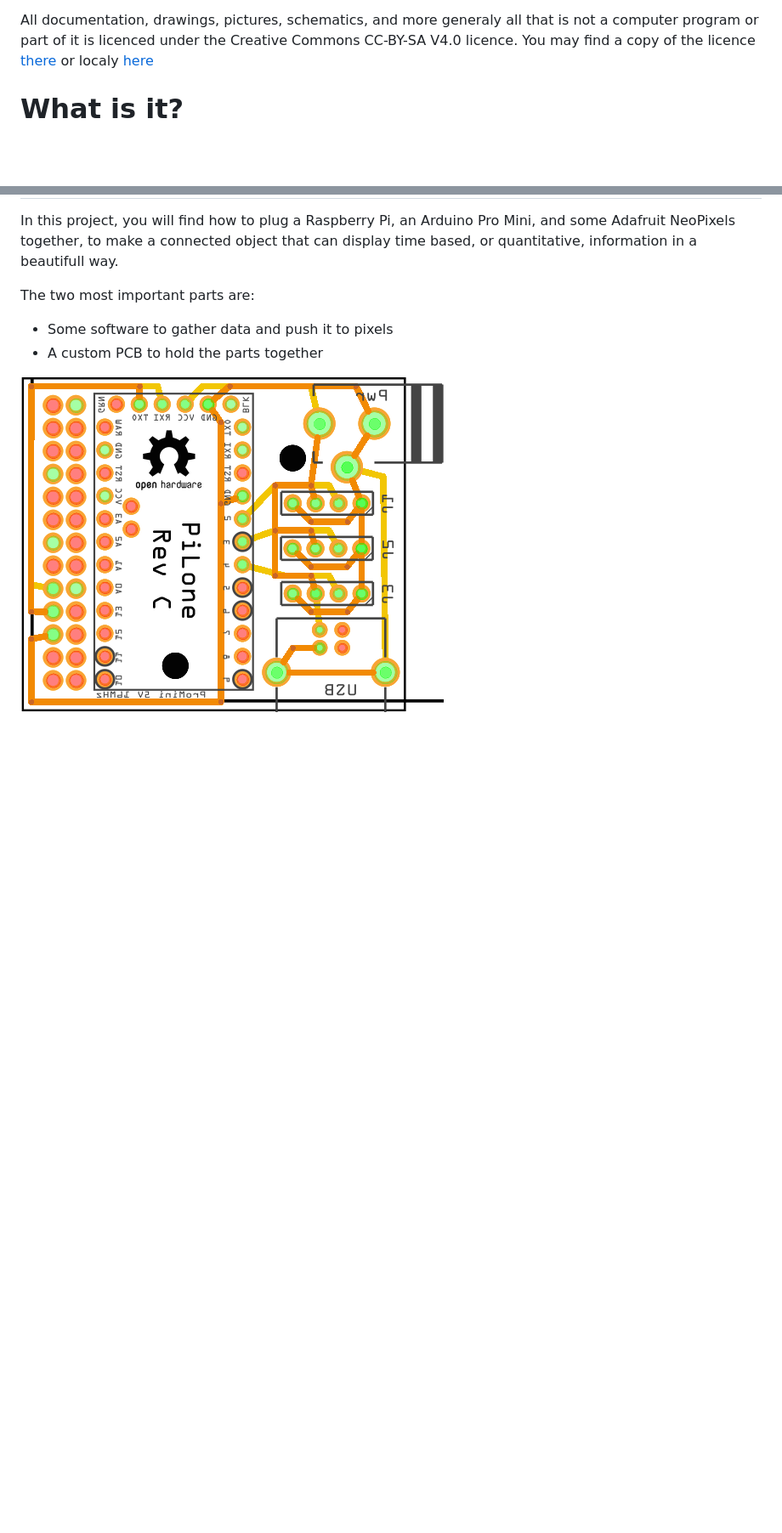
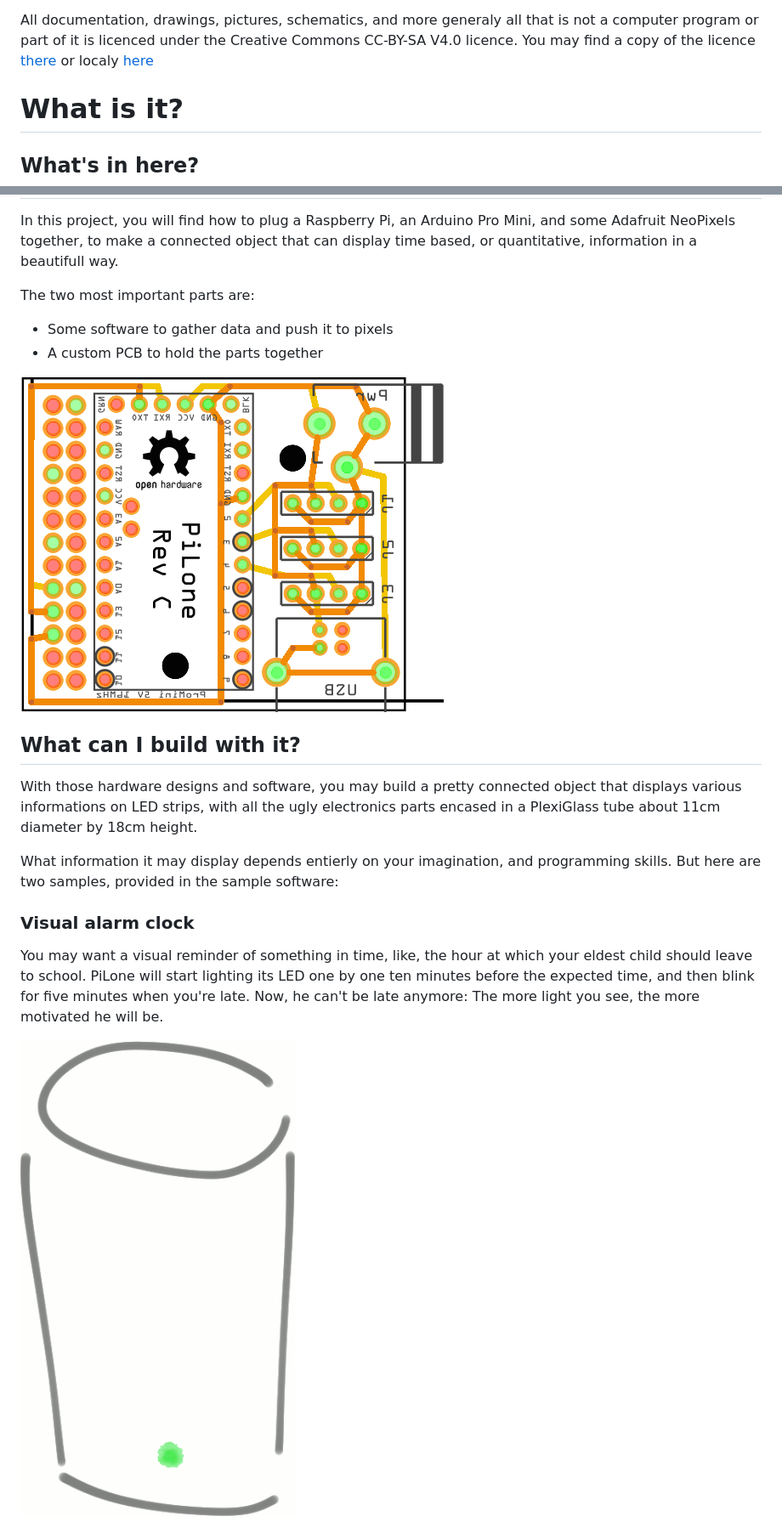
Before and after one commit to mathieubolla/PiLone, a Markdown page: README.md, 2 parts joined by grey strips. Shown: that part at 85% size. Drawn GitHub-style; pictures changed too: docs/img/time_to_leave.gif (added); blank space fills up the shorter version.

Commit message:
Some samples

```diff
--- a/README.md
+++ b/README.md
@@ -33,6 +33,9 @@ All documentation, drawings, pictures, schematics, and more generaly all that is
 What is it?
 ===========
 
+What's in here?
+---------------
+
 In this project, you will find how to plug a Raspberry Pi, an Arduino Pro Mini, and some Adafruit NeoPixels together, to make a connected object that can display time based, or quantitative, information in a beautifull way.
 
 The two most important parts are:
@@ -41,3 +44,17 @@ The two most important parts are:
 - A custom PCB to hold the parts together
 
 ![The custom PiLone PCB](./hardware/pcb.png)
+
+What can I build with it?
+-------------------------
+
+With those hardware designs and software, you may build a pretty connected object that displays various informations on LED strips, with all the ugly electronics parts encased in a PlexiGlass tube about 11cm diameter by 18cm height.
+
+What information it may display depends entierly on your imagination, and programming skills. But here are two samples, provided in the sample software:
+
+### Visual alarm clock
+
+You may want a visual reminder of something in time, like, the hour at which your eldest child should leave to school. PiLone will start lighting its LED one by one ten minutes before the expected time, and then blink for five minutes when you're late. Now, he can't be late anymore: The more light you see, the more motivated he will be.
+
+![Time to leave illustration](./docs/img/time_to_leave.gif)
+
```
Also changed, not shown: other parts of README.md (+9 -0 lines), docs/img/differential_meteo.gif (added).
